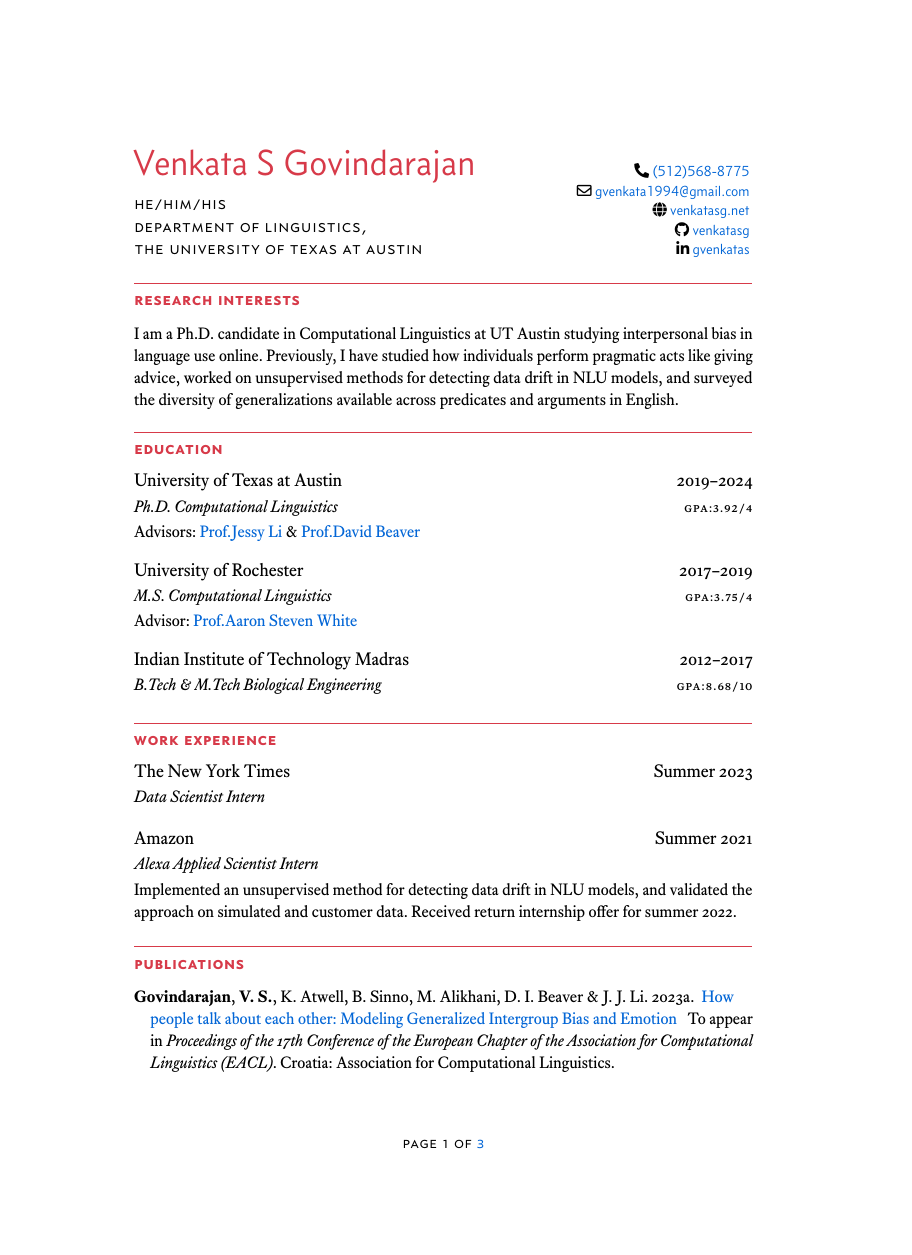
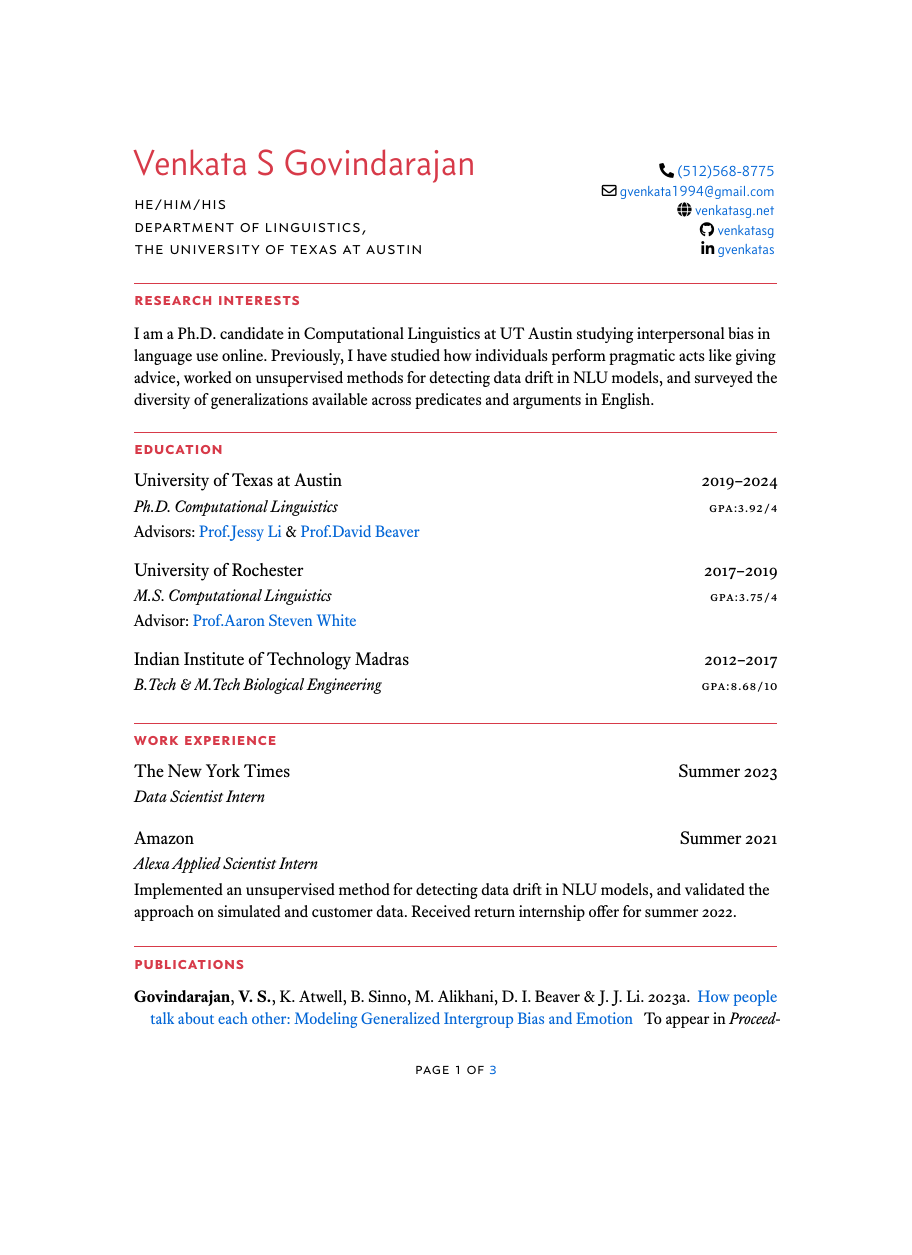
Before and after one commit to venkatasg/CV, a LaTeX CV (Venkat CV.tex): page 1 of 3, the shorter picture padded with empty space. The pictures show the PDF file Venkat CV.pdf that the author committed with the source.

Commit message:
converted to letterpaper

```diff
--- a/Venkat CV.tex
+++ b/Venkat CV.tex
@@ -1,4 +1,4 @@
-\documentclass{practical-cv}
+\documentclass[letterpaper]{practical-cv}
 
 % bibliography file
 \addbibresource{bibliography.bib}
```
Also changed, not shown: Venkat Résumé.tex (+1 -1 lines), Venkat CV.pdf, Venkat Résumé.pdf.
